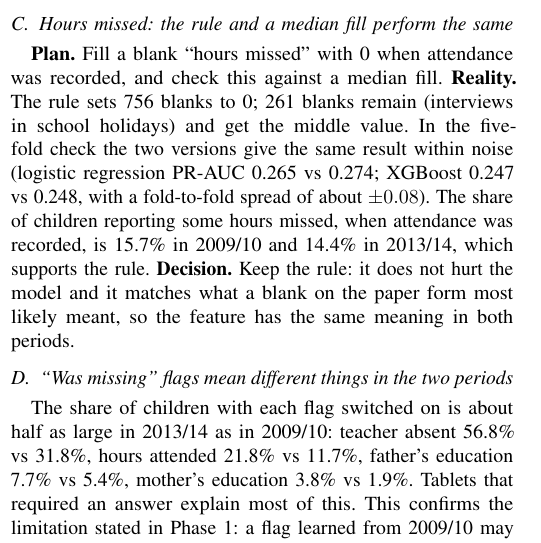
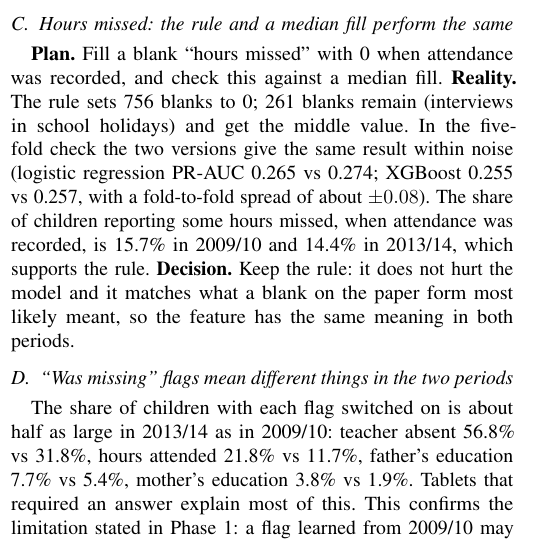
Before and after one commit to Emile-Lucky-Muhigira/AISD_Project, a LaTeX paper (phase2_implementation/Phase2_Final_Report.tex): part of one column of page 4 of 9, cut so that both start at the same text. Compiled offline with pdfLaTeX.

Commit message:
Phase 2 report: XGBoost check values

```diff
--- a/phase2_implementation/Phase2_Final_Report.tex
+++ b/phase2_implementation/Phase2_Final_Report.tex
@@ -250,7 +250,7 @@ Fold & \makecell{$\rho$ rooms /\\people} & \makecell{$\rho$ father /\\lost paren
 \textbf{Plan.} Phase 1 dropped, in each repeating pair, the feature with less information about dropout, and promised to re-check this inside each fold. \textbf{Reality.} Table~\ref{tab:folds} shows that the relationships themselves are stable (all correlations between $-0.83$ and $-0.87$, and the age, grade and over-age calculation is exact), but the feature with less information changes from fold to fold. The plan's choice was reproduced in only 1 of 5 folds. The reason is that the differences in mutual information are tiny (for example 0.0008 vs 0.0015 for lost a parent vs father alive) and smaller than the variation between folds. \textbf{Decision.} Phase 1 already gave the rule for this case: ``if similar, keep the one measured directly over one calculated from others''. People per room (calculated from household size and rooms) and lost a parent (calculated from the two parent-alive items) are therefore removed. In the age, grade and over-age group, years over-age is kept because it is the risk signal behind the project's central idea, and age because it is measured directly; grade is removed. The list is fixed before cross-validation, so it cannot be tuned on the checking parts. Since each removed feature can be rebuilt exactly (Section~VI), no information is lost whichever member is kept.
 
 \subsection{Hours missed: the rule and a median fill perform the same}
-\textbf{Plan.} Fill a blank ``hours missed'' with 0 when attendance was recorded, and check this against a median fill. \textbf{Reality.} The rule sets 756 blanks to 0; 261 blanks remain (interviews in school holidays) and get the middle value. In the five-fold check the two versions give the same result within noise (logistic regression PR-AUC 0.265 vs 0.274; XGBoost 0.247 vs 0.248, with a fold-to-fold spread of about $\pm0.08$). The share of children reporting some hours missed, when attendance was recorded, is 15.7\% in 2009/10 and 14.4\% in 2013/14, which supports the rule. \textbf{Decision.} Keep the rule: it does not hurt the model and it matches what a blank on the paper form most likely meant, so the feature has the same meaning in both periods.
+\textbf{Plan.} Fill a blank ``hours missed'' with 0 when attendance was recorded, and check this against a median fill. \textbf{Reality.} The rule sets 756 blanks to 0; 261 blanks remain (interviews in school holidays) and get the middle value. In the five-fold check the two versions give the same result within noise (logistic regression PR-AUC 0.265 vs 0.274; XGBoost 0.255 vs 0.257, with a fold-to-fold spread of about $\pm0.08$). The share of children reporting some hours missed, when attendance was recorded, is 15.7\% in 2009/10 and 14.4\% in 2013/14, which supports the rule. \textbf{Decision.} Keep the rule: it does not hurt the model and it matches what a blank on the paper form most likely meant, so the feature has the same meaning in both periods.
 
 \subsection{``Was missing'' flags mean different things in the two periods}
 The share of children with each flag switched on is about half as large in 2013/14 as in 2009/10: teacher absent 56.8\% vs 31.8\%, hours attended 21.8\% vs 11.7\%, father's education 7.7\% vs 5.4\%, mother's education 3.8\% vs 1.9\%. Tablets that required an answer explain most of this. This confirms the limitation stated in Phase 1: a flag learned from 2009/10 may not mean the same thing in a later period. The flags are kept, because the gap is informative inside each period (for teacher absence it is linked to dropout, 17.2\% vs 10.6\%), and their effect will be compared between periods when models are evaluated.
```
Also changed, not shown: phase2_implementation/Phase2_Final_Report.pdf, phase2_implementation/Phase2_Final_Report.tex (2 more changed lines).
